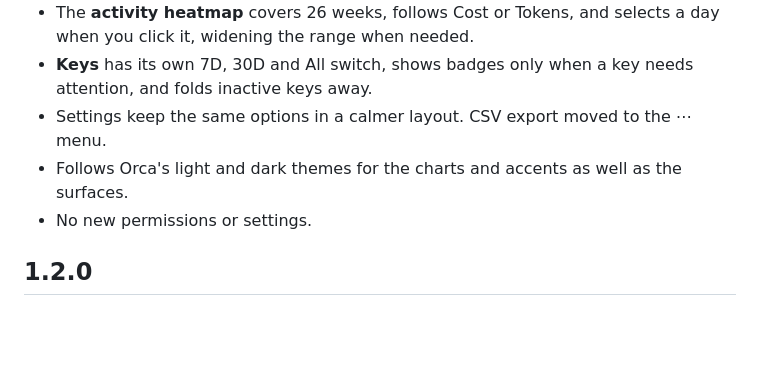
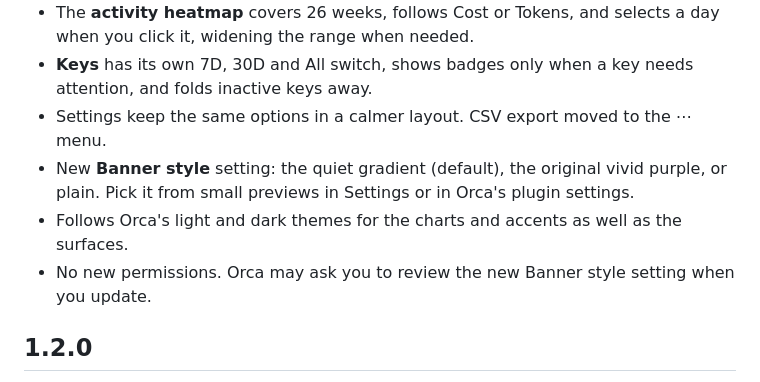
Before and after one commit to Lilykos/orca-openrouter-usage, a Markdown page: CHANGELOG.md, the part around the change. GitHub-like rendering; blank space fills up the shorter version.

```diff
--- a/CHANGELOG.md
+++ b/CHANGELOG.md
@@ -13,8 +13,9 @@ A redesign: one answer first, detail on demand.
 - The **activity heatmap** covers 26 weeks, follows Cost or Tokens, and selects a day when you click it, widening the range when needed.
 - **Keys** has its own 7D, 30D and All switch, shows badges only when a key needs attention, and folds inactive keys away.
 - Settings keep the same options in a calmer layout. CSV export moved to the ⋯ menu.
+- New **Banner style** setting: the quiet gradient (default), the original vivid purple, or plain. Pick it from small previews in Settings or in Orca's plugin settings.
 - Follows Orca's light and dark themes for the charts and accents as well as the surfaces.
-- No new permissions or settings.
+- No new permissions. Orca may ask you to review the new Banner style setting when you update.
 
 ## 1.2.0
 
```
Also changed, not shown: README.md (+2 -2 lines), images/screenshot-overview.png, images/screenshot-settings.png, 6 other files.
